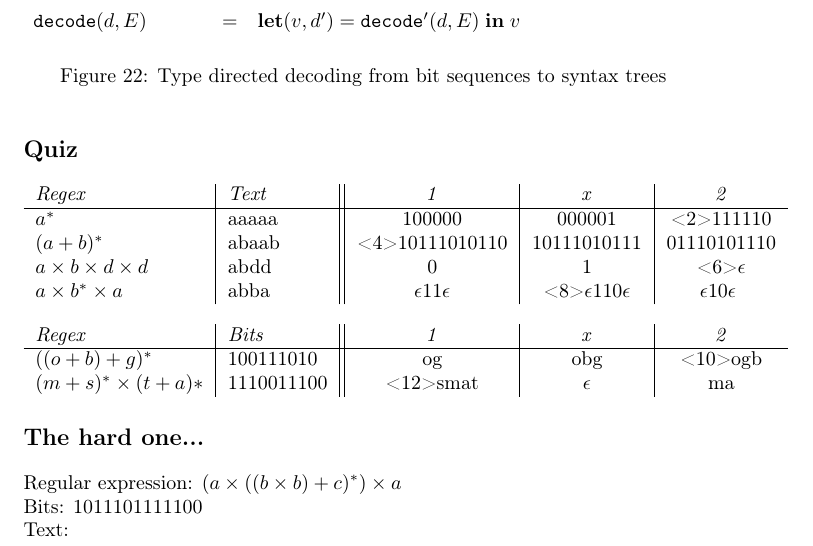
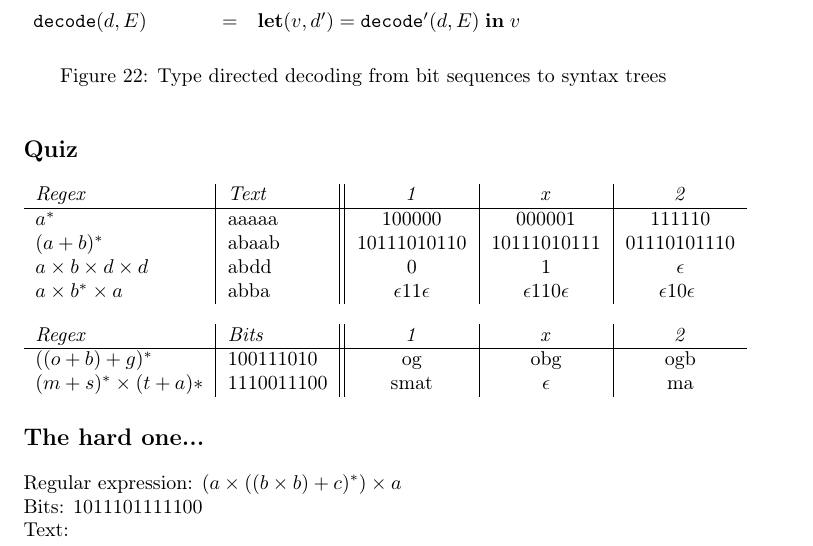
Before and after one commit to reenberg/Regular-expression-based-bit-coding, a LaTeX book (talk/quiz/quiz.tex): part of the page, cut so that both start at the same text. Compiled offline with pdfLaTeX.

Commit message:
fixed bug with the <..> overlays still being present

```diff
--- a/talk/quiz/quiz.tex
+++ b/talk/quiz/quiz.tex
@@ -13,10 +13,6 @@
 \setcounter{figure}{20}
 
 \renewcommand{\thefigure}{\arabic{figure}}
-
-\newcommand{\alert}{}
-\newcommand{\pause}{}
-
 
 \section*{Quiz}
 
@@ -55,16 +51,16 @@
 
       \begin{tabular}{l|l||c|c|c}
         \emph{Regex} & \emph{Text} & \emph{1} & \emph{x} & \emph{2} \\ \hline
-        $a^\ast$ & aaaaa & 100000 & 000001 & \alert<2>{111110} \pause\pause \\
-        $(a + b)^\ast$ & abaab & \alert<4>{10111010110} & 10111010111 & 01110101110 \pause\pause \\
-        $a \times b \times d \times d$ & abdd & 0 & 1 & \alert<6>{$\epsilon$} \pause\pause \\
-        $a \times b^\ast \times a$ & abba & $\epsilon$11$\epsilon$ & \alert<8>{$\epsilon$110$\epsilon$}
+        $a^\ast$ & aaaaa & 100000 & 000001 & {111110} \\
+        $(a + b)^\ast$ & abaab & {10111010110} & 10111010111 & 01110101110 \\
+        $a \times b \times d \times d$ & abdd & 0 & 1 & {$\epsilon$} \\
+        $a \times b^\ast \times a$ & abba & $\epsilon$11$\epsilon$ & {$\epsilon$110$\epsilon$}
          & $\epsilon$10$\epsilon$
-        \vspace{1em} \pause\pause \\
+        \vspace{1em}  \\
         \emph{Regex} & \emph{Bits} & \emph{1} & \emph{x} & \emph{2} \\ \hline
-        $((o + b) + g)^\ast$ & 100111010 & og & obg & \alert<10>{ogb} \pause\pause \\
-        $(m + s)^\ast \times (t + a)\ast$ & 1110011100 & \alert<12>{smat} &
-        $\epsilon$ & ma \pause\pause \\
+        $((o + b) + g)^\ast$ & 100111010 & og & obg & {ogb} \\
+        $(m + s)^\ast \times (t + a)\ast$ & 1110011100 & {smat} &
+        $\epsilon$ & ma \\
       \end{tabular}
 
 \section*{The hard one...}
```
